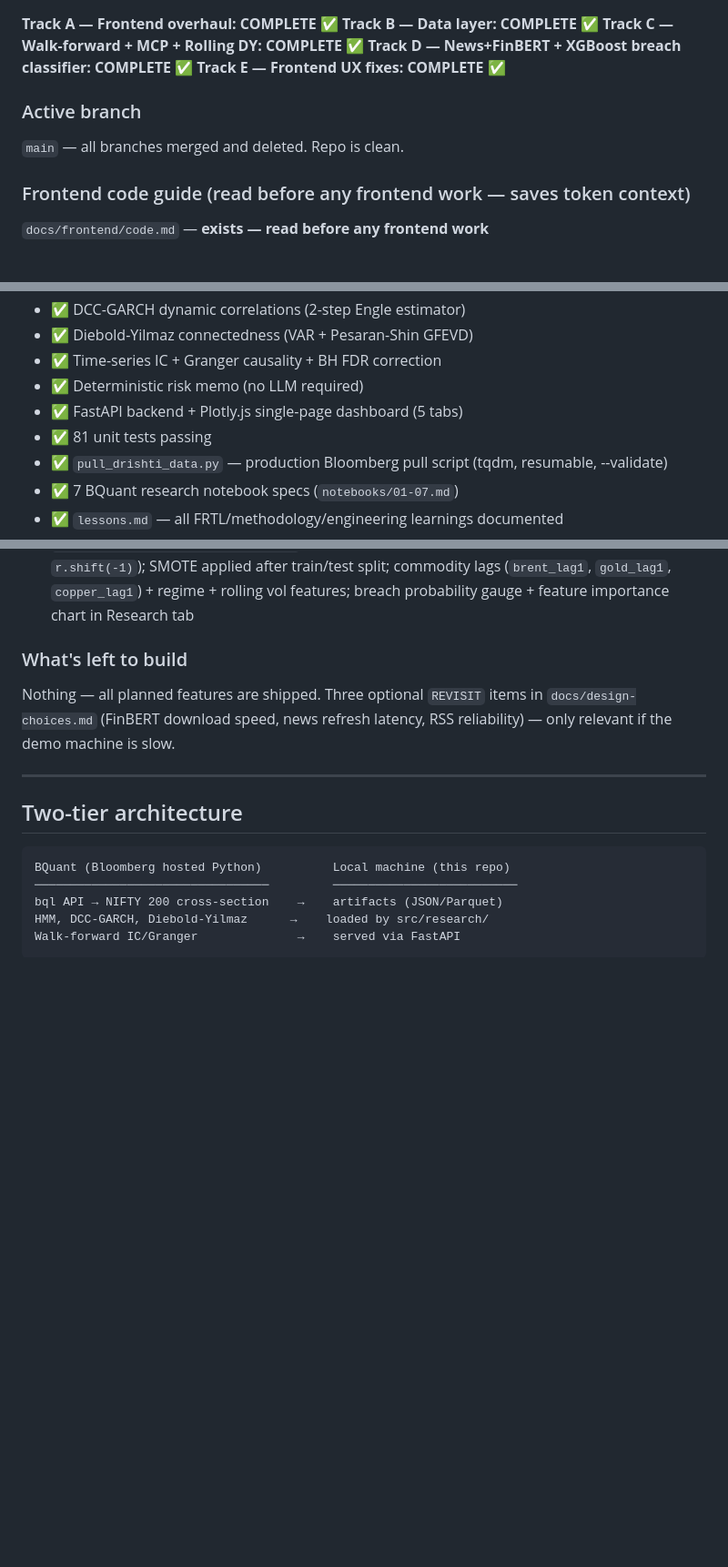
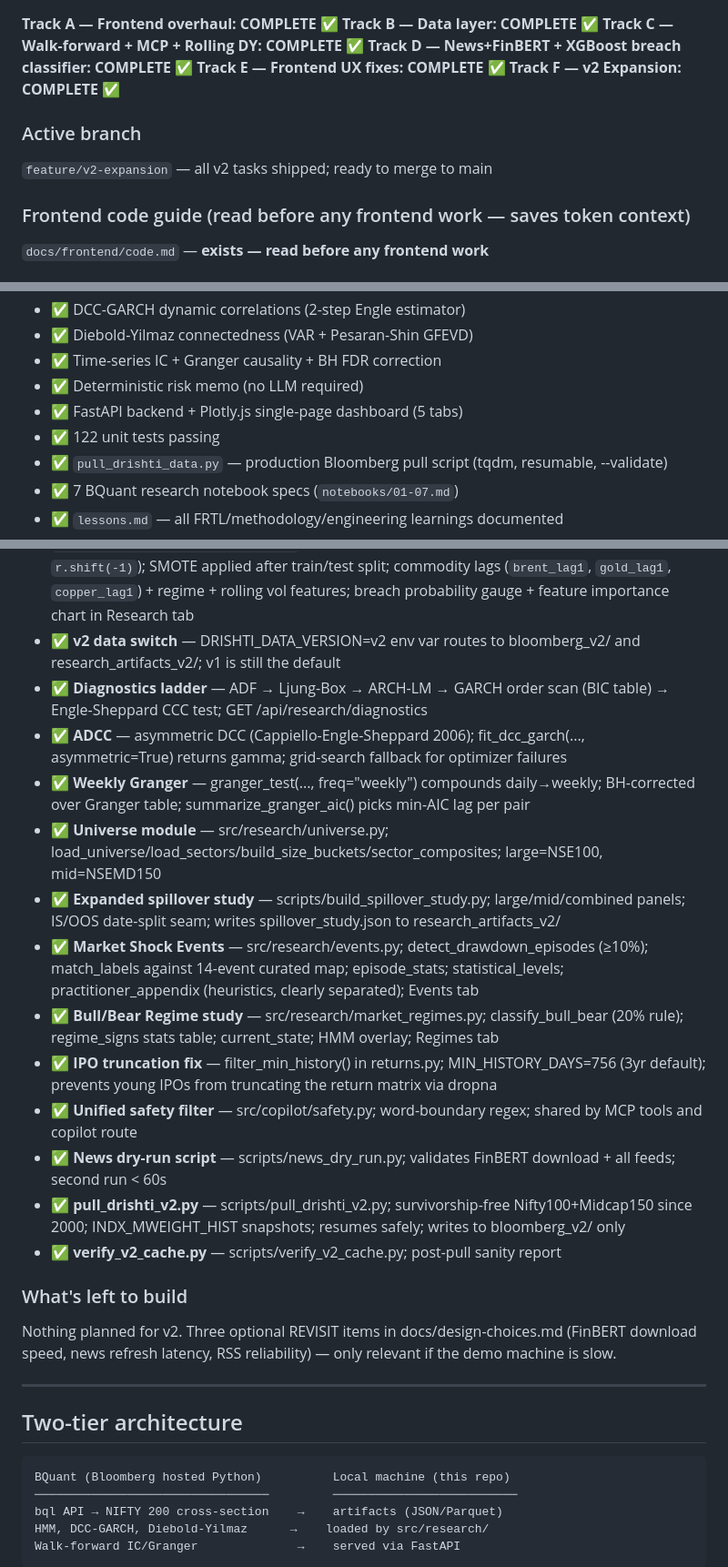
Before and after one commit to ConfusedNeuron/Drishti, a Markdown page: CLAUDE.md, 3 parts joined by grey strips. Shown at 91% size. Rendered like a GitHub page; blank space fills up the shorter version.

Commit message:
docs: sync CLAUDE.md and design-choices.md for v2 expansion
Co-Authored-By: Claude Sonnet 4.6 <noreply@anthropic.com>

```diff
--- a/CLAUDE.md
+++ b/CLAUDE.md
@@ -15,9 +15,10 @@ Drishti is a local-first quant risk research platform for Indian equity portfoli
 **Track C — Walk-forward + MCP + Rolling DY: COMPLETE ✅**
 **Track D — News+FinBERT + XGBoost breach classifier: COMPLETE ✅**
 **Track E — Frontend UX fixes: COMPLETE ✅**
+**Track F — v2 Expansion: COMPLETE ✅**
 
 ### Active branch
-`main` — all branches merged and deleted. Repo is clean.
+`feature/v2-expansion` — all v2 tasks shipped; ready to merge to main
 
 ### Frontend code guide (read before any frontend work — saves token context)
 `docs/frontend/code.md` — **exists — read before any frontend work**
@@ -43,7 +44,7 @@ Drishti is a local-first quant risk research platform for Indian equity portfoli
 - ✅ Time-series IC + Granger causality + BH FDR correction
 - ✅ Deterministic risk memo (no LLM required)
 - ✅ FastAPI backend + Plotly.js single-page dashboard (5 tabs)
-- ✅ 81 unit tests passing
+- ✅ 122 unit tests passing
 - ✅ `pull_drishti_data.py` — production Bloomberg pull script (tqdm, resumable, --validate)
 - ✅ 7 BQuant research notebook specs (`notebooks/01-07.md`)
 - ✅ `lessons.md` — all FRTL/methodology/engineering learnings documented
@@ -60,10 +61,23 @@ Drishti is a local-first quant risk research platform for Indian equity portfoli
 - ✅ **Rolling Diebold-Yilmaz** — `/api/research/spillover/rolling` route; wires pre-existing `rolling_spillover()`; filled-area connectedness chart auto-loads in Spillover tab
 - ✅ **News RSS + FinBERT** — `src/research/news.py`; 5 Indian finance RSS sources; `ProsusAI/finbert` sentiment scoring; file-cached (`data/cache/news/latest.json`); Refresh button in Research tab; sentiment injected into risk memo; module-level pipeline cache avoids reload cost
 - ✅ **XGBoost VaR breach classifier** — `src/research/breach_classifier.py` + `scripts/train_breach_classifier.py`; next-day breach probability (no look-ahead — target uses `r.shift(-1)`); SMOTE applied after train/test split; commodity lags (`brent_lag1`, `gold_lag1`, `copper_lag1`) + regime + rolling vol features; breach probability gauge + feature importance chart in Research tab
+- ✅ **v2 data switch** — DRISHTI_DATA_VERSION=v2 env var routes to bloomberg_v2/ and research_artifacts_v2/; v1 is still the default
+- ✅ **Diagnostics ladder** — ADF → Ljung-Box → ARCH-LM → GARCH order scan (BIC table) → Engle-Sheppard CCC test; GET /api/research/diagnostics
+- ✅ **ADCC** — asymmetric DCC (Cappiello-Engle-Sheppard 2006); fit_dcc_garch(..., asymmetric=True) returns gamma; grid-search fallback for optimizer failures
+- ✅ **Weekly Granger** — granger_test(..., freq="weekly") compounds daily→weekly; BH-corrected over Granger table; summarize_granger_aic() picks min-AIC lag per pair
+- ✅ **Universe module** — src/research/universe.py; load_universe/load_sectors/build_size_buckets/sector_composites; large=NSE100, mid=NSEMD150
+- ✅ **Expanded spillover study** — scripts/build_spillover_study.py; large/mid/combined panels; IS/OOS date-split seam; writes spillover_study.json to research_artifacts_v2/
+- ✅ **Market Shock Events** — src/research/events.py; detect_drawdown_episodes (≥10%); match_labels against 14-event curated map; episode_stats; statistical_levels; practitioner_appendix (heuristics, clearly separated); Events tab
+- ✅ **Bull/Bear Regime study** — src/research/market_regimes.py; classify_bull_bear (20% rule); regime_signs stats table; current_state; HMM overlay; Regimes tab
+- ✅ **IPO truncation fix** — filter_min_history() in returns.py; MIN_HISTORY_DAYS=756 (3yr default); prevents young IPOs from truncating the return matrix via dropna
+- ✅ **Unified safety filter** — src/copilot/safety.py; word-boundary regex; shared by MCP tools and copilot route
+- ✅ **News dry-run script** — scripts/news_dry_run.py; validates FinBERT download + all feeds; second run < 60s
+- ✅ **pull_drishti_v2.py** — scripts/pull_drishti_v2.py; survivorship-free Nifty100+Midcap150 since 2000; INDX_MWEIGHT_HIST snapshots; resumes safely; writes to bloomberg_v2/ only
+- ✅ **verify_v2_cache.py** — scripts/verify_v2_cache.py; post-pull sanity report
 
 ### What's left to build
 
-Nothing — all planned features are shipped. Three optional `REVISIT` items in `docs/design-choices.md` (FinBERT download speed, news refresh latency, RSS reliability) — only relevant if the demo machine is slow.
+Nothing planned for v2. Three optional REVISIT items in docs/design-choices.md (FinBERT download speed, news refresh latency, RSS reliability) — only relevant if the demo machine is slow.
 
 ---
 
```
Also changed, not shown: other parts of CLAUDE.md (+4 -3 lines), docs/design-choices.md (+26 -1 lines).
